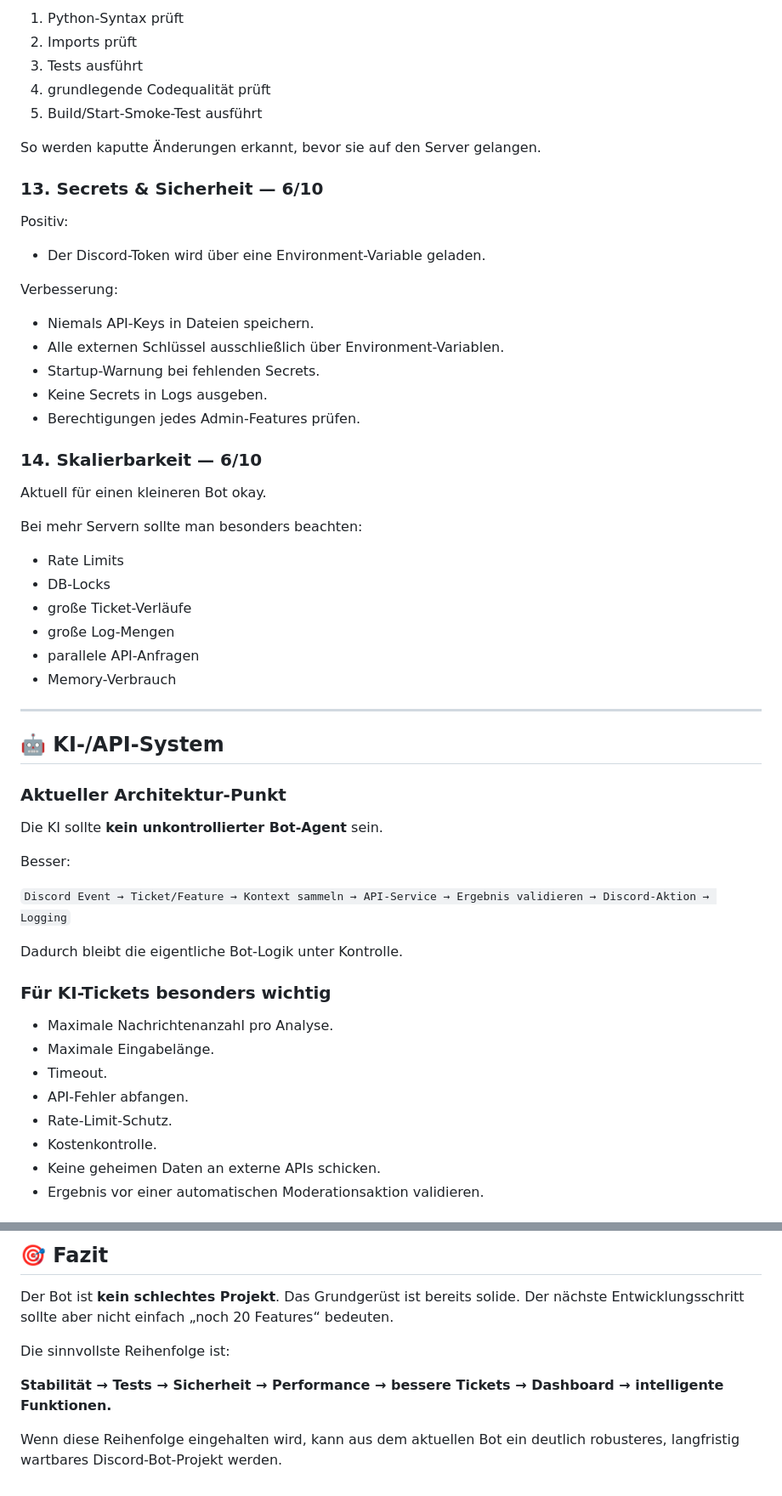
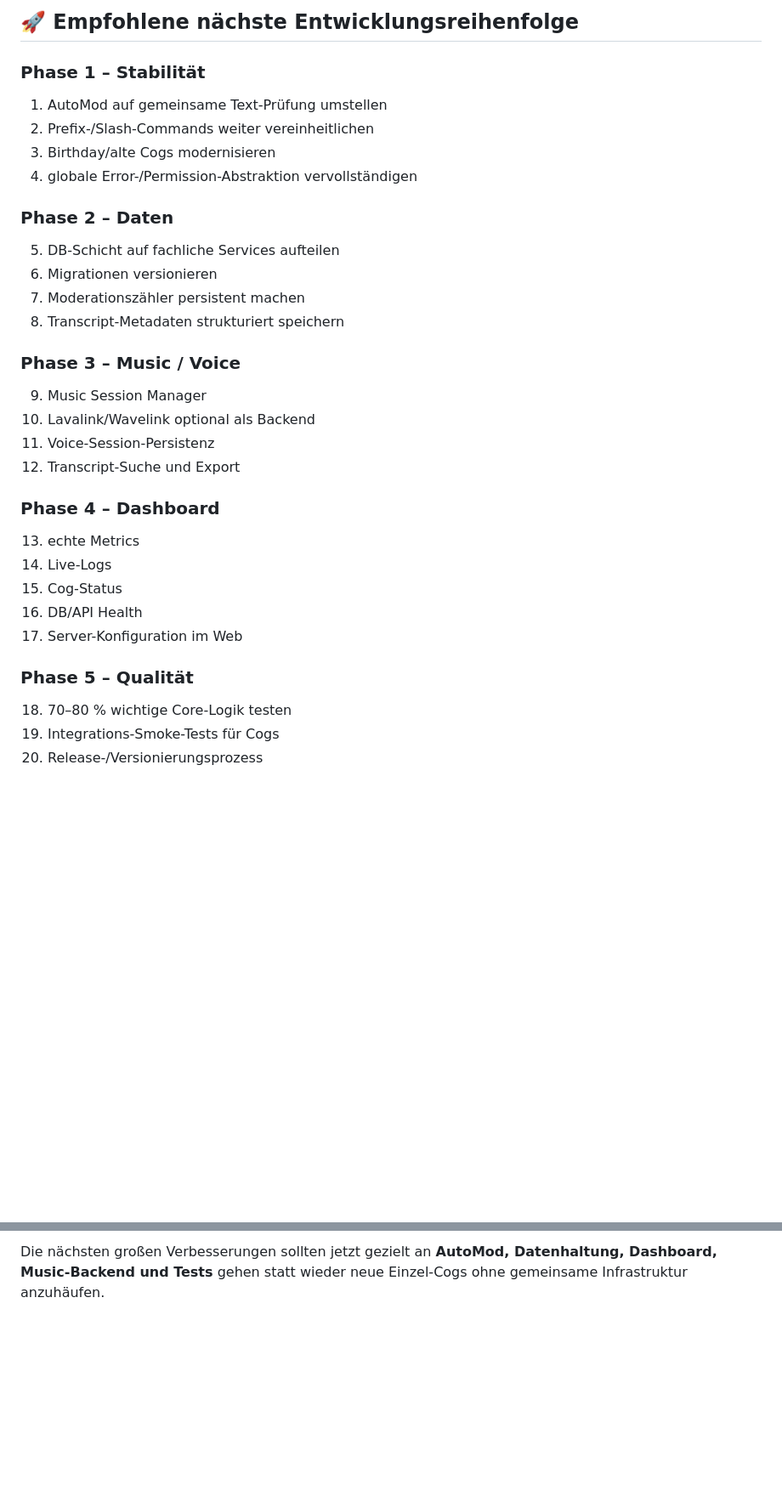
Before and after one commit to jnun-glitch/chatgpt-dc-bot, a Markdown page: _inner_bot/BOT_ANALYSIS.md, 2 parts joined by grey strips. Shown at 85% size. Drawn GitHub-style; blank space fills up the shorter version.

```diff
--- a/_inner_bot/BOT_ANALYSIS.md
+++ b/_inner_bot/BOT_ANALYSIS.md
@@ -116,54 +130,33 @@ Es sollte ein GitHub-Actions-Workflow existieren, der bei Änderungen mindestens
 
-1. Python-Syntax prüft
-2. Imports prüft
-3. Tests ausführt
-4. grundlegende Codequalität prüft
-5. Build/Start-Smoke-Test ausführt
+## 🚀 Empfohlene nächste Entwicklungsreihenfolge
 
-So werden kaputte Änderungen erkannt, bevor sie auf den Server gelangen.
+### Phase 1 – Stabilität
+1. AutoMod auf gemeinsame Text-Prüfung umstellen
+2. Prefix-/Slash-Commands weiter vereinheitlichen
+3. Birthday/alte Cogs modernisieren
+4. globale Error-/Permission-Abstraktion vervollständigen
 
-### 13. Secrets & Sicherheit — 6/10
-Positiv:
-- Der Discord-Token wird über eine Environment-Variable geladen.
+### Phase 2 – Daten
+5. DB-Schicht auf fachliche Services aufteilen
+6. Migrationen versionieren
+7. Moderationszähler persistent machen
+8. Transcript-Metadaten strukturiert speichern
 
-Verbesserung:
-- Niemals API-Keys in Dateien speichern.
-- Alle externen Schlüssel ausschließlich über Environment-Variablen.
-- Startup-Warnung bei fehlenden Secrets.
-- Keine Secrets in Logs ausgeben.
-- Berechtigungen jedes Admin-Features prüfen.
+### Phase 3 – Music / Voice
+9. Music Session Manager
+10. Lavalink/Wavelink optional als Backend
+11. Voice-Session-Persistenz
+12. Transcript-Suche und Export
 
-### 14. Skalierbarkeit — 6/10
-Aktuell für einen kleineren Bot okay.
+### Phase 4 – Dashboard
+13. echte Metrics
+14. Live-Logs
+15. Cog-Status
+16. DB/API Health
+17. Server-Konfiguration im Web
 
-Bei mehr Servern sollte man besonders beachten:
-- Rate Limits
-- DB-Locks
-- große Ticket-Verläufe
-- große Log-Mengen
-- parallele API-Anfragen
-- Memory-Verbrauch
+### Phase 5 – Qualität
+18. 70–80 % wichtige Core-Logik testen
+19. Integrations-Smoke-Tests für Cogs
+20. Release-/Versionierungsprozess
 
----
-
-## 🤖 KI-/API-System
-
-### Aktueller Architektur-Punkt
-Die KI sollte **kein unkontrollierter Bot-Agent** sein.
-
-Besser:
-
-`Discord Event → Ticket/Feature → Kontext sammeln → API-Service → Ergebnis validieren → Discord-Aktion → Logging`
-
-Dadurch bleibt die eigentliche Bot-Logik unter Kontrolle.
-
-### Für KI-Tickets besonders wichtig
-- Maximale Nachrichtenanzahl pro Analyse.
-- Maximale Eingabelänge.
-- Timeout.
-- API-Fehler abfangen.
-- Rate-Limit-Schutz.
-- Kostenkontrolle.
-- Keine geheimen Daten an externe APIs schicken.
-- Ergebnis vor einer automatischen Moderationsaktion validieren.
-
@@ -322,10 +202,2 @@ Das wäre deutlich wartbarer als immer neue Funktionen direkt in einzelne Comman
 
-## 🎯 Fazit
-
-Der Bot ist **kein schlechtes Projekt**. Das Grundgerüst ist bereits solide. Der nächste Entwicklungsschritt sollte aber nicht einfach „noch 20 Features“ bedeuten.
-
-Die sinnvollste Reihenfolge ist:
-
-**Stabilität → Tests → Sicherheit → Performance → bessere Tickets → Dashboard → intelligente Funktionen.**
-
-Wenn diese Reihenfolge eingehalten wird, kann aus dem aktuellen Bot ein deutlich robusteres, langfristig wartbares Discord-Bot-Projekt werden.
+Die nächsten großen Verbesserungen sollten jetzt gezielt an **AutoMod, Datenhaltung, Dashboard, Music-Backend und Tests** gehen statt wieder neue Einzel-Cogs ohne gemeinsame Infrastruktur anzuhäufen.
```
Also changed, not shown: other parts of _inner_bot/BOT_ANALYSIS.md (+130 -229 lines).
